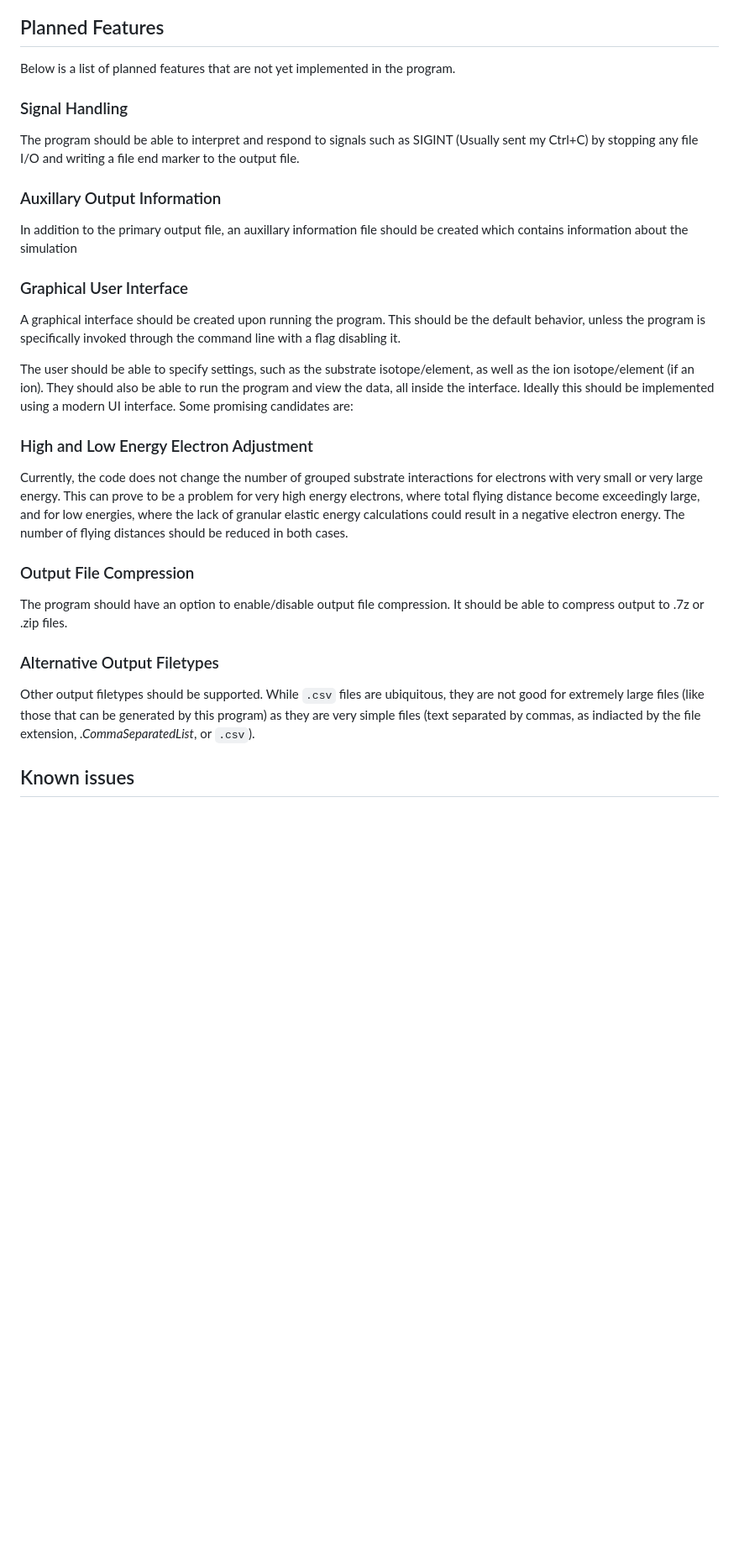
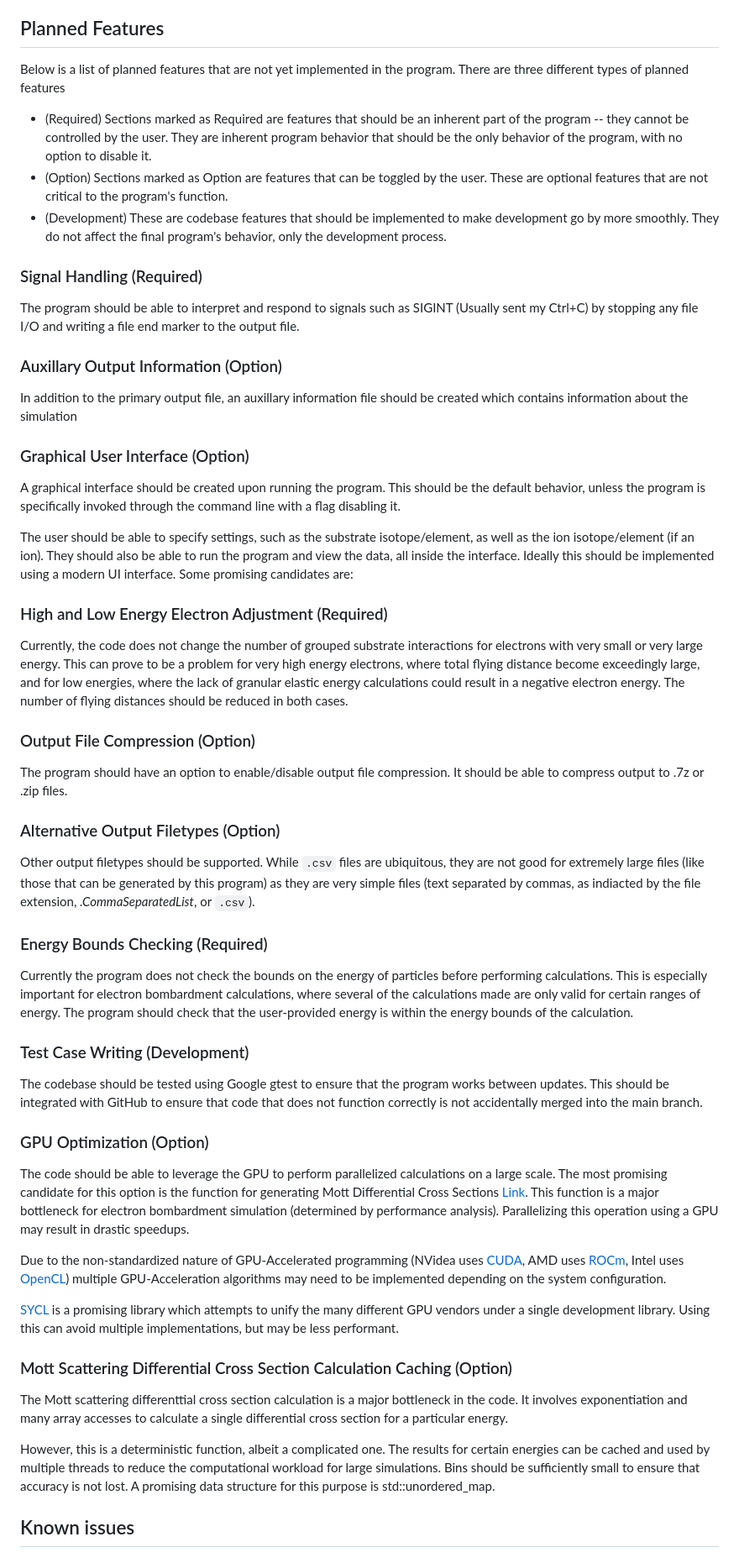
Before and after one commit to Shao-RMSGAL/AMCSET, a Markdown page: README.md, the part around one of its changes. Shown at 84% size. GitHub-like rendering; blank space fills up the shorter version.

````diff
--- a/README.md
+++ b/README.md
@@ -154,35 +158,58 @@ bombardmentID,  particleID, depth,  x,            y,            z
 
 ## Planned Features
 
-Below is a list of planned features that are not yet implemented in the program.
+Below is a list of planned features that are not yet implemented in the program. There are three different types of planned features
+- (Required) Sections marked as Required are features that should be an inherent part of the program -- they cannot be controlled by the user. They are inherent program behavior that should be the only behavior of the program, with no option to disable it.
+- (Option) Sections marked as Option are features that can be toggled by the user. These are optional features that are not critical to the program's function.
+- (Development) These are  codebase features that should be implemented to make development go by more smoothly. They do not affect the final program's behavior, only the development process.
 
-### Signal Handling
+### Signal Handling (Required)
 
 The program should be able to interpret and respond to signals such as SIGINT (Usually sent my Ctrl+C) by stopping any file I/O and writing a file end marker to the output file.
 
-### Auxillary Output Information
+### Auxillary Output Information (Option)
 
 In addition to the primary output file, an auxillary information file should be created which contains information about the simulation
 
-### Graphical User Interface
+### Graphical User Interface (Option)
 
 A graphical interface should be created upon running the program. This should be the default behavior, unless the program is specifically invoked through the command line with a flag disabling it.
 
 The user should be able to specify settings, such as the substrate isotope/element, as well as the ion isotope/element (if an ion). They should also be able to run the program and view the data, all inside the interface. Ideally this should be implemented using a modern UI interface. Some promising candidates are:
 
-
-
-### High and Low Energy Electron Adjustment
+### High and Low Energy Electron Adjustment (Required)
 
 Currently, the code does not change the number of grouped substrate interactions for electrons with very small or very large energy. This can prove to be a problem for very high energy electrons, where total flying distance become exceedingly large, and for low energies, where the lack of granular elastic energy calculations could result in a negative electron energy. The number of flying distances should be reduced in both cases.
 
-### Output File Compression
+### Output File Compression (Option)
 
 The program should have an option to enable/disable output file compression. It should be able to compress output to .7z or .zip files.
 
-### Alternative Output Filetypes
+### Alternative Output Filetypes (Option)
 
 Other output filetypes should be supported. While ```.csv``` files are ubiquitous, they are not good for extremely large files (like those that can be generated by this program) as they are very simple files (text separated by commas, as indiacted by the file extension, _.CommaSeparatedList_, or ```.csv```).
+
+### Energy Bounds Checking (Required)
+
+Currently the program does not check the bounds on the energy of particles before performing calculations. This is especially important for electron bombardment calculations, where several of the calculations made are only valid for certain ranges of energy. The program should check that the user-provided energy is within the energy bounds of the calculation.
+
+### Test Case Writing (Development)
+
+The codebase should be tested using Google gtest to ensure that the program works between updates. This should be integrated with GitHub to ensure that code that does not function correctly is not accidentally merged into the main branch.
+
+### GPU Optimization (Option)
+
+The code should be able to leverage the GPU to perform parallelized calculations on a large scale. The most promising candidate for this option is the function for generating Mott Differential Cross Sections [Link](src/eSRIM_classes.cpp#getMottDifferentialCrossSection). This function is a major bottleneck for electron bombardment simulation (determined by performance analysis). Parallelizing this operation using a GPU may result in drastic speedups.
+
+Due to the non-standardized nature of GPU-Accelerated programming (NVidea uses [CUDA](https://developer.nvidia.com/cuda-toolkit), AMD uses [ROCm](https://www.amd.com/en/products/software/rocm.html), Intel uses [OpenCL](https://www.intel.com/content/www/us/en/developer/articles/tool/tools-for-opencl-applications.html)) multiple GPU-Acceleration algorithms may need to be implemented depending on the system configuration.
+
+[SYCL](https://www.khronos.org/sycl/) is a promising library which attempts to unify the many different GPU vendors under a single development library. Using this can avoid multiple implementations, but may be less performant.
+
+### Mott Scattering Differential Cross Section Calculation Caching (Option)
+
+The Mott scattering differenttial cross section calculation is a major bottleneck in the code. It involves exponentiation and many array accesses to calculate a single differential cross section for a particular energy.
+
+However, this is a deterministic function, albeit a complicated one. The results for certain energies can be cached and used by multiple threads to reduce the computational workload for large simulations. Bins should be sufficiently small to ensure that accuracy is not lost. A promising data structure for this purpose is std::unordered_map.
 
 ## Known issues
 
````
Also changed, not shown: other parts of README.md (+10 -9 lines).
